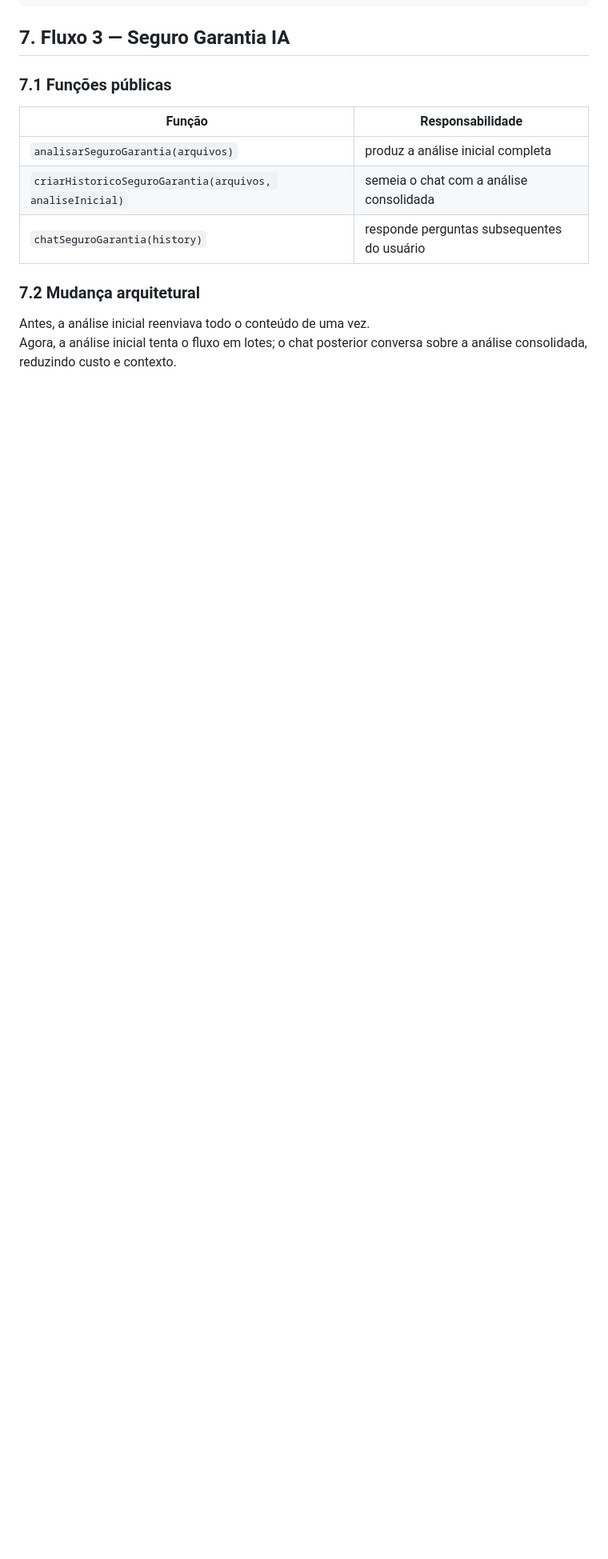
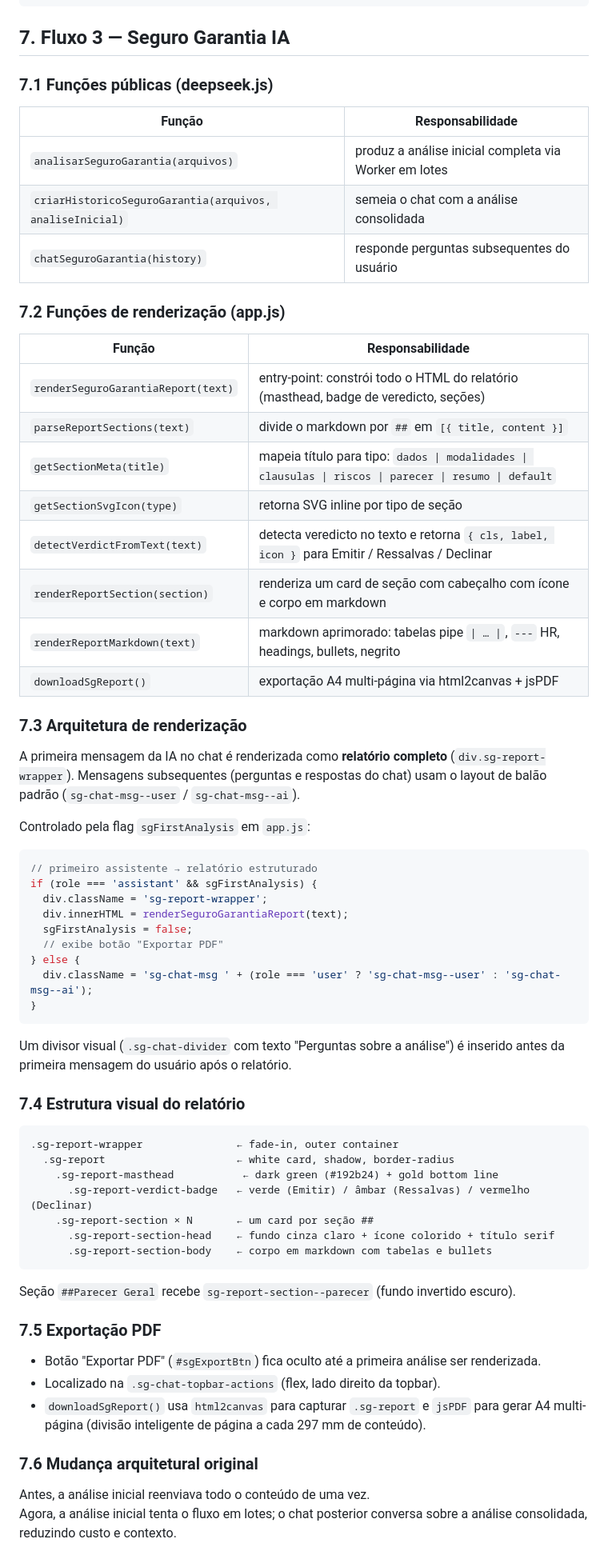
Before and after one commit to kauaniury/TC-Lavoro, a Markdown page: SPEC.md, the part around one of its changes. Shown at 80% size. Drawn GitHub-style; blank space fills up the shorter version.

Commit message:
docs: atualiza SPEC v1.7 com redesign do relatório Seguro Garantia
Documenta a nova arquitetura de renderização do Fluxo 3: primeira
resposta da IA como relatório estruturado (seções, veredicto, ícones,
tabelas pipe), chat conversacional para perguntas subsequentes, e
exportação PDF via html2canvas + jsPDF.

Co-Authored-By: Claude Sonnet 4.6 <noreply@anthropic.com>

````diff
--- a/SPEC.md
+++ b/SPEC.md
@@ -294,15 +294,68 @@ Comportamento:
 
 ## 7. Fluxo 3 — Seguro Garantia IA
 
-### 7.1 Funções públicas
+### 7.1 Funções públicas (deepseek.js)
 
 | Função | Responsabilidade |
 |---|---|
-| `analisarSeguroGarantia(arquivos)` | produz a análise inicial completa |
+| `analisarSeguroGarantia(arquivos)` | produz a análise inicial completa via Worker em lotes |
 | `criarHistoricoSeguroGarantia(arquivos, analiseInicial)` | semeia o chat com a análise consolidada |
 | `chatSeguroGarantia(history)` | responde perguntas subsequentes do usuário |
 
-### 7.2 Mudança arquitetural
+### 7.2 Funções de renderização (app.js)
+
+| Função | Responsabilidade |
+|---|---|
+| `renderSeguroGarantiaReport(text)` | entry-point: constrói todo o HTML do relatório (masthead, badge de veredicto, seções) |
+| `parseReportSections(text)` | divide o markdown por `##` em `[{ title, content }]` |
+| `getSectionMeta(title)` | mapeia título para tipo: `dados \| modalidades \| clausulas \| riscos \| parecer \| resumo \| default` |
+| `getSectionSvgIcon(type)` | retorna SVG inline por tipo de seção |
+| `detectVerdictFromText(text)` | detecta veredicto no texto e retorna `{ cls, label, icon }` para Emitir / Ressalvas / Declinar |
+| `renderReportSection(section)` | renderiza um card de seção com cabeçalho com ícone e corpo em markdown |
+| `renderReportMarkdown(text)` | markdown aprimorado: tabelas pipe `\| … \|`, `---` HR, headings, bullets, negrito |
+| `downloadSgReport()` | exportação A4 multi-página via html2canvas + jsPDF |
+
+### 7.3 Arquitetura de renderização
+
+A primeira mensagem da IA no chat é renderizada como **relatório completo** (`div.sg-report-wrapper`). Mensagens subsequentes (perguntas e respostas do chat) usam o layout de balão padrão (`sg-chat-msg--user` / `sg-chat-msg--ai`).
+
+Controlado pela flag `sgFirstAnalysis` em `app.js`:
+
+```js
+// primeiro assistente → relatório estruturado
+if (role === 'assistant' && sgFirstAnalysis) {
+  div.className = 'sg-report-wrapper';
+  div.innerHTML = renderSeguroGarantiaReport(text);
+  sgFirstAnalysis = false;
+  // exibe botão "Exportar PDF"
+} else {
+  div.className = 'sg-chat-msg ' + (role === 'user' ? 'sg-chat-msg--user' : 'sg-chat-msg--ai');
+}
+```
+
+Um divisor visual (`.sg-chat-divider` com texto "Perguntas sobre a análise") é inserido antes da primeira mensagem do usuário após o relatório.
+
+### 7.4 Estrutura visual do relatório
+
+```
+.sg-report-wrapper               ← fade-in, outer container
+  .sg-report                     ← white card, shadow, border-radius
+    .sg-report-masthead           ← dark green (#192b24) + gold bottom line
+      .sg-report-verdict-badge   ← verde (Emitir) / âmbar (Ressalvas) / vermelho (Declinar)
+    .sg-report-section × N       ← um card por seção ##
+      .sg-report-section-head    ← fundo cinza claro + ícone colorido + título serif
+      .sg-report-section-body    ← corpo em markdown com tabelas e bullets
+```
+
+Seção `##Parecer Geral` recebe `sg-report-section--parecer` (fundo invertido escuro).
+
+### 7.5 Exportação PDF
+
+- Botão "Exportar PDF" (`#sgExportBtn`) fica oculto até a primeira análise ser renderizada.
+- Localizado na `.sg-chat-topbar-actions` (flex, lado direito da topbar).
+- `downloadSgReport()` usa `html2canvas` para capturar `.sg-report` e `jsPDF` para gerar A4 multi-página (divisão inteligente de página a cada 297 mm de conteúdo).
+
+### 7.6 Mudança arquitetural original
 
 Antes, a análise inicial reenviava todo o conteúdo de uma vez.
 Agora, a análise inicial tenta o fluxo em lotes; o chat posterior conversa sobre a análise consolidada, reduzindo custo e contexto.
````
Also changed, not shown: other parts of SPEC.md (+2 -2 lines).
